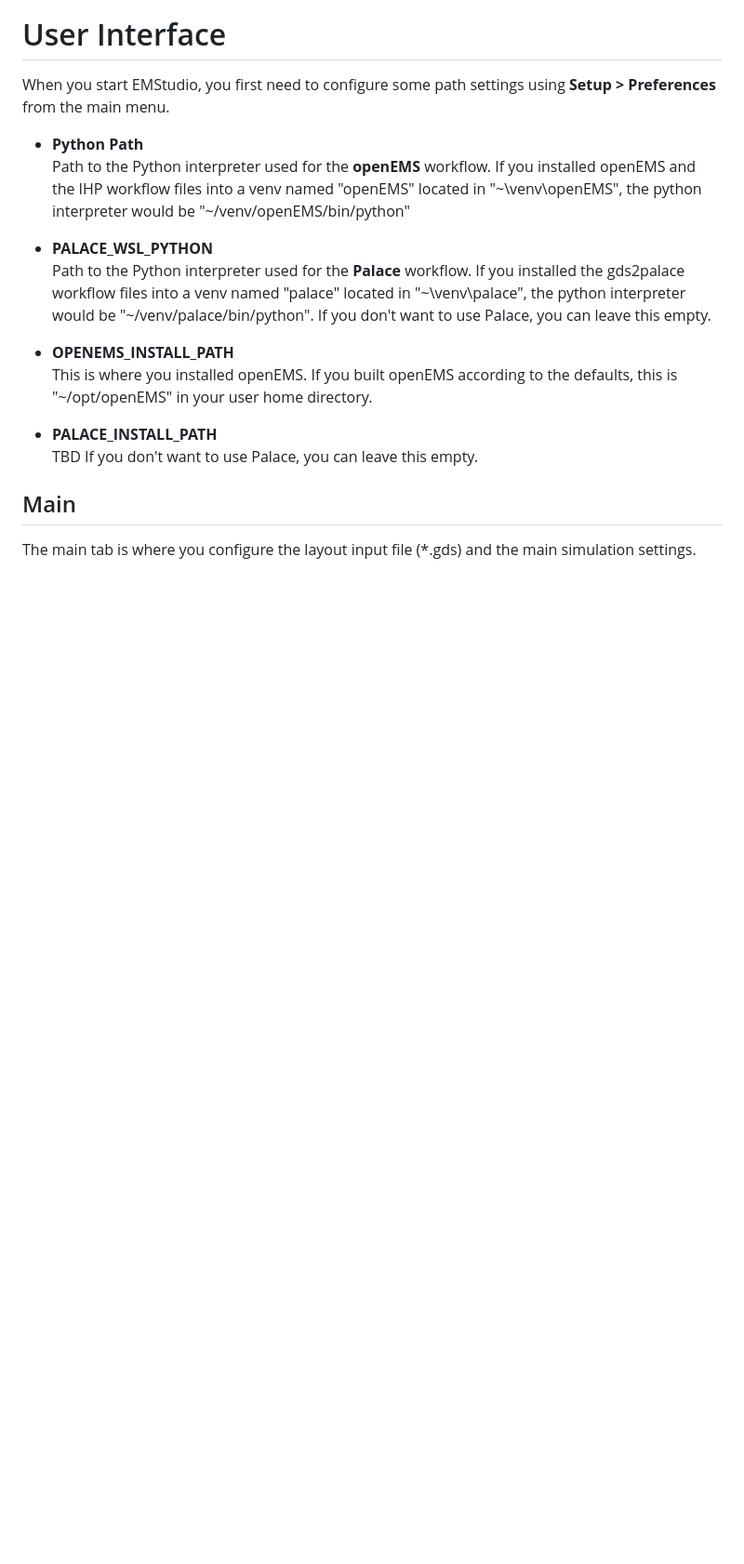
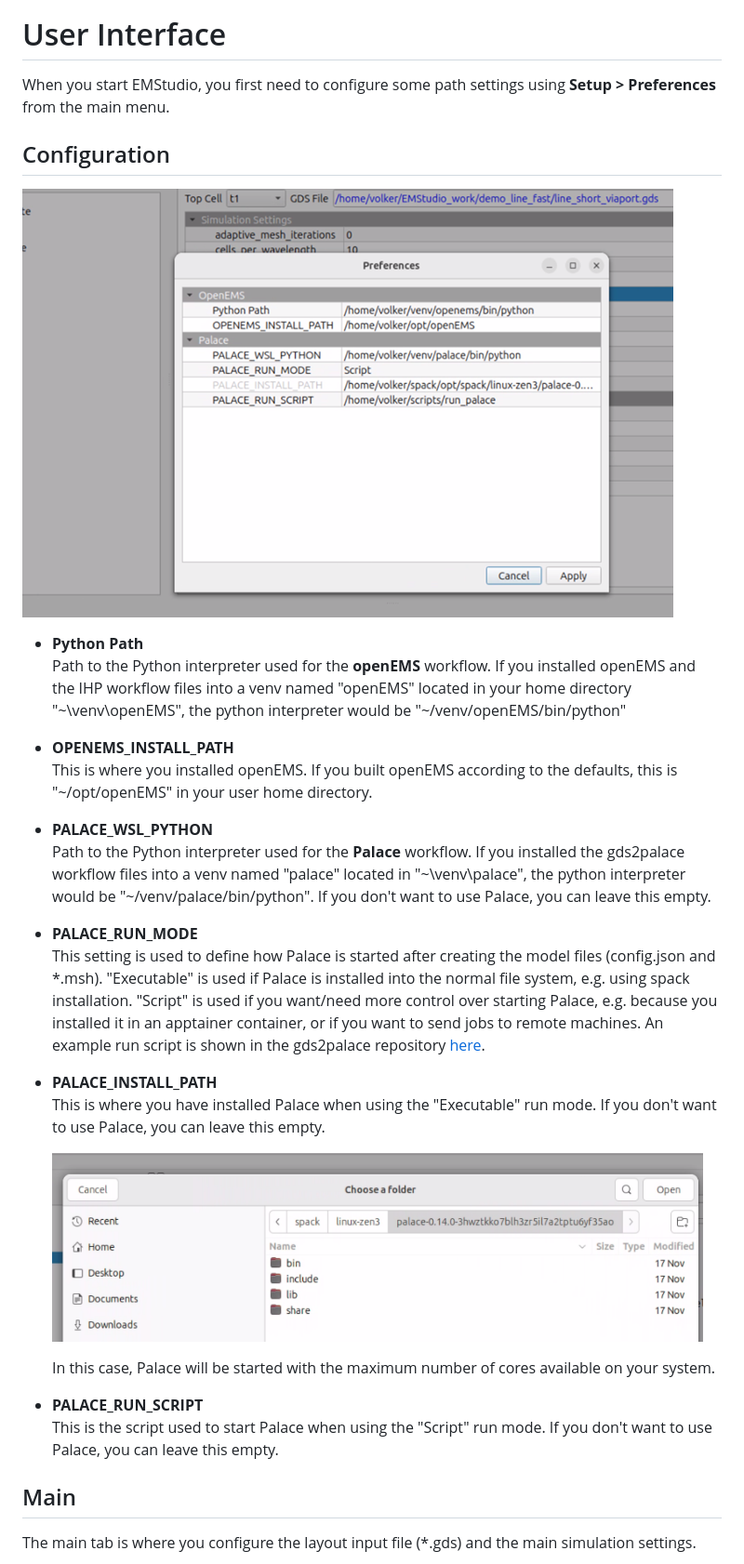
Before and after one commit to IHP-GmbH/EMStudio, a Markdown page: README.md, the part around one of its changes. Shown at 93% size. Drawn GitHub-style; pictures changed too: doc/png/path_executable1.png (added), doc/png/preferences1.png (added); blank space fills up the shorter version.

```diff
--- a/README.md
+++ b/README.md
@@ -135,10 +135,19 @@ these folders in your PYTHONPATH environment variable. For gds2palace, you can a
 
 When you start EMStudio, you first need to configure some path settings using **Setup > Preferences** from the main menu.
 
+
+## Configuration
+
+<img src="./doc/png/preferences1.png" alt="preferences" width="700">
+
+
 - **Python Path**
   Path to the Python interpreter used for the **openEMS** workflow.
   If you installed openEMS and the IHP workflow files into
-  a venv named "openEMS" located in "~\venv\openEMS", the python interpreter would be "~/venv/openEMS/bin/python"
+  a venv named "openEMS" located in your home directory "~\venv\openEMS", the python interpreter would be "~/venv/openEMS/bin/python"
+
+- **OPENEMS_INSTALL_PATH**
+  This is where you installed openEMS. If you built openEMS according to the defaults, this is "~/opt/openEMS" in your user home directory.
 
 - **PALACE_WSL_PYTHON**
   Path to the Python interpreter used for the **Palace** workflow.
@@ -146,12 +155,24 @@ When you start EMStudio, you first need to configure some path settings using **
   a venv named "palace" located in "~\venv\palace", the python interpreter would be "~/venv/palace/bin/python".
   If you don't want to use Palace, you can leave this empty.
 
-- **OPENEMS_INSTALL_PATH**
-  This is where you installed openEMS. If you built openEMS according to the defaults, this is "~/opt/openEMS" in your user home directory.
+- **PALACE_RUN_MODE**
+  This setting is used to define how Palace is started after creating the model files (config.json and *.msh).
+  "Executable" is used if Palace is installed into the normal file system, e.g. using spack installation.
+  "Script" is used if you want/need more control over starting Palace, e.g. because you installed it in an apptainer container, or if you want to send jobs to remote machines. An example run script is shown in the gds2palace repository [here](https://github.com/VolkerMuehlhaus/gds2palace_ihp_sg13g2/tree/main/scripts).
 
 - **PALACE_INSTALL_PATH**
-  TBD
+  This is where you have installed Palace when using the "Executable" run mode.
   If you don't want to use Palace, you can leave this empty.
+
+  <img src="./doc/png/path_executable1.png" alt="exepath" width="700">
+
+  In this case, Palace will be started with the maximum number of cores available on your system.
+
+- **PALACE_RUN_SCRIPT**
+  This is the script used to start Palace when using the "Script" run mode.
+  If you don't want to use Palace, you can leave this empty.
+
+
 
 ## Main
 
```
Also changed, not shown: other parts of README.md (+4 -0 lines), doc/png/generate1.png (added), doc/png/main1.png, doc/png/run_executable1.png (added), doc/png/run_script1.png (added).
